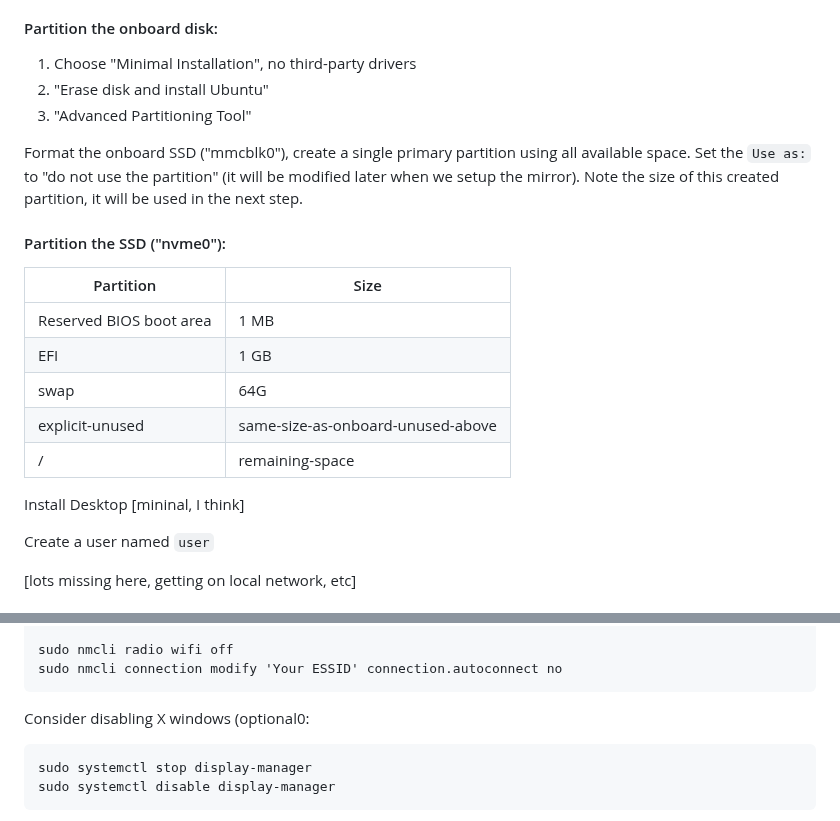
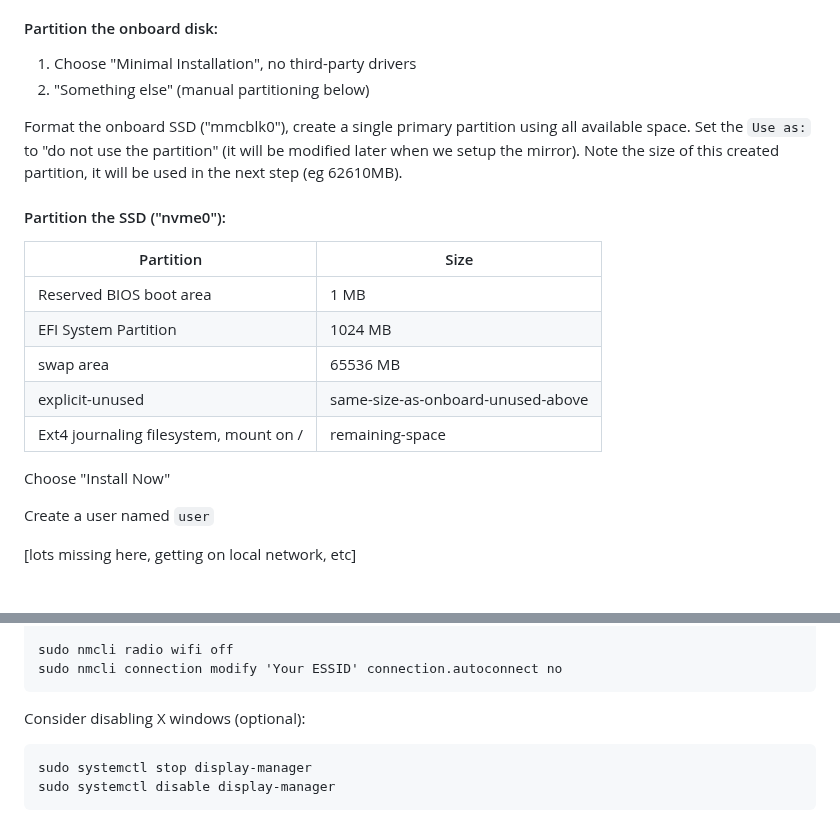
Before and after one commit to lightning-signer/validating-lightning-signer, a Markdown page: contrib/howto/nuc8-setup.md, 2 parts joined by grey strips. GitHub-like rendering.

Commit message:
howto: improve demo setup procedure

````diff
--- a/contrib/howto/nuc8-setup.md
+++ b/contrib/howto/nuc8-setup.md
@@ -27,25 +27,24 @@ The Boot Menu key is F10 if you are already running something else.
 #### Partition the onboard disk:
 
 1. Choose "Minimal Installation", no third-party drivers
-1. "Erase disk and install Ubuntu"
-1. "Advanced Partitioning Tool"
+1. "Something else" (manual partitioning below)
 
 Format the onboard SSD ("mmcblk0"), create a single primary partition using all
 available space. Set the `Use as:` to "do not use the partition" (it will be
 modified later when we setup the mirror).  Note the size of this
-created partition, it will be used in the next step.
+created partition, it will be used in the next step (eg 62610MB).
 
 #### Partition the SSD ("nvme0"):
 
 | Partition| Size |
 | -------- | -------- |
 | Reserved BIOS boot area | 1 MB |
-| EFI | 1 GB |
-| swap | 64G |
+| EFI System Partition | 1024 MB |
+| swap area | 65536 MB |
 | explicit-unused | same-size-as-onboard-unused-above |
-| / | remaining-space |
+| Ext4 journaling filesystem, mount on / | remaining-space |
 
-Install Desktop [mininal, I think]
+Choose "Install Now"
 
 Create a user named `user`
 
@@ -94,7 +93,7 @@ sudo nmcli radio wifi off
 sudo nmcli connection modify 'Your ESSID' connection.autoconnect no
 ```
 
-Consider disabling X windows (optional0:
+Consider disabling X windows (optional):
 ```
 sudo systemctl stop display-manager
 sudo systemctl disable display-manager
````
